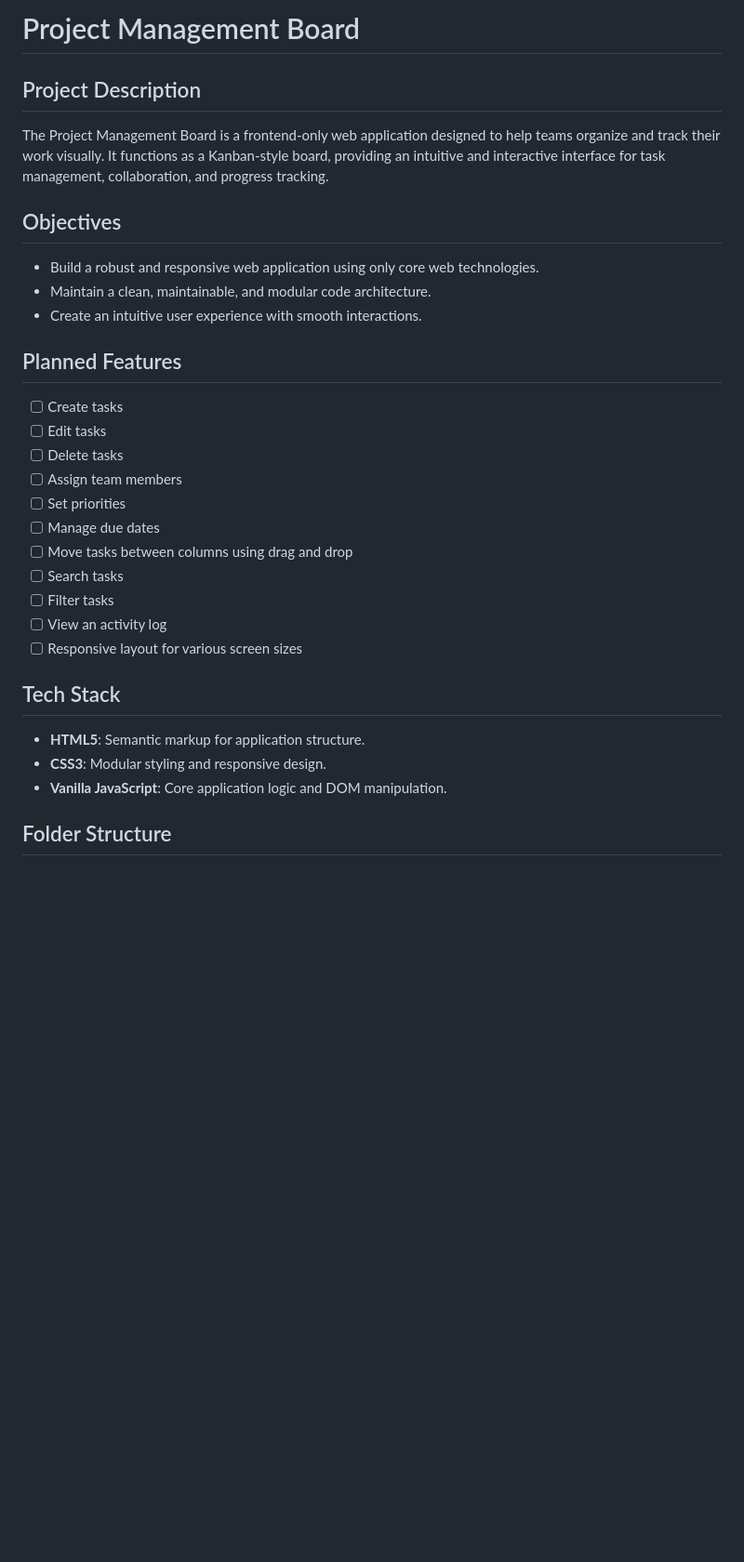
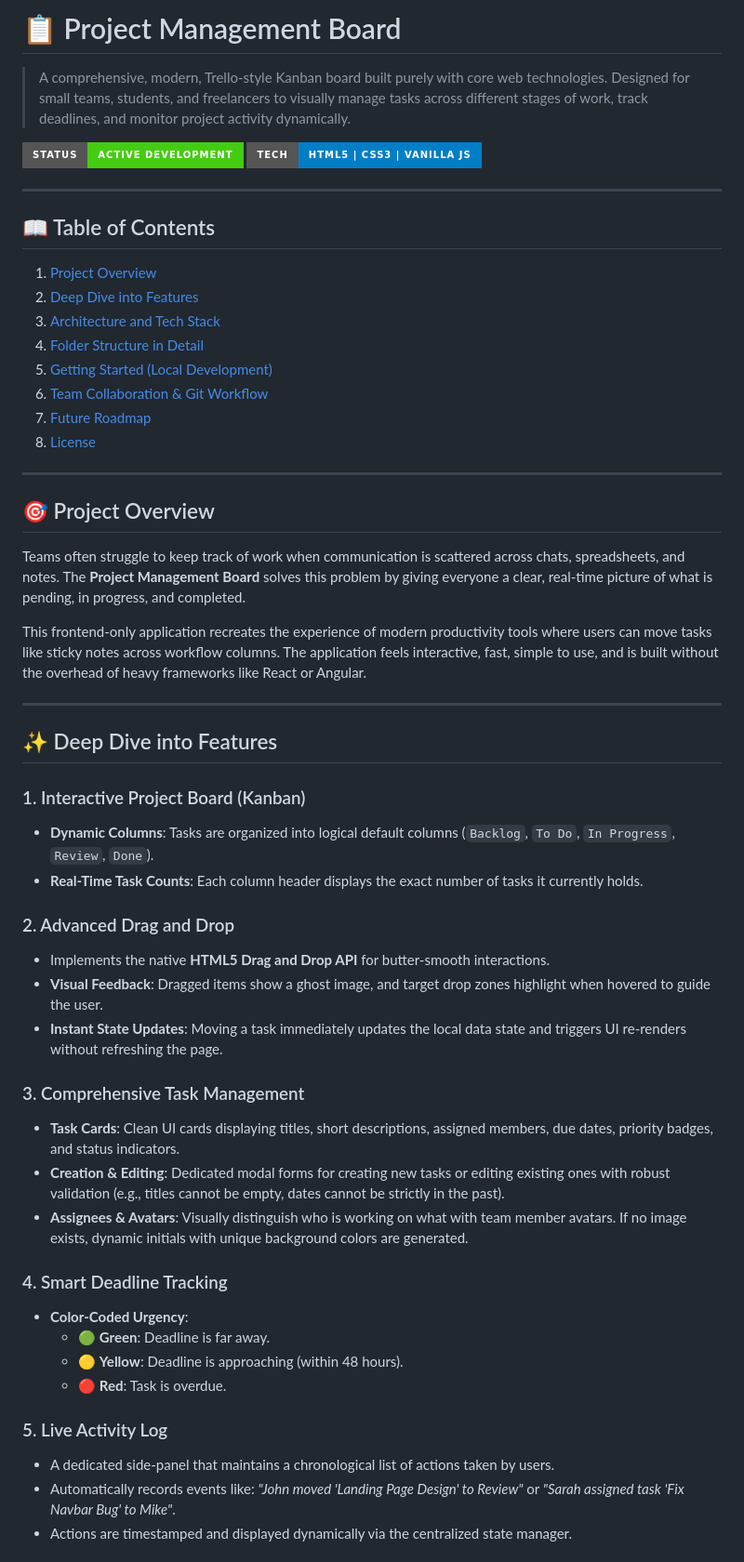
Before and after one commit to LeapX-Pune/Project-Management-Board-2, a Markdown page: README.md, the part around one of its changes. Shown at 93% size. GitHub-like rendering; badges without logos; blank space fills up the shorter version.

```diff
--- a/README.md
+++ b/README.md
@@ -1,29 +1,57 @@
-# Project Management Board
+# 📋 Project Management Board
 
-## Project Description
-The Project Management Board is a frontend-only web application designed to help teams organize and track their work visually. It functions as a Kanban-style board, providing an intuitive and interactive interface for task management, collaboration, and progress tracking.
+> A comprehensive, modern, Trello-style Kanban board built purely with core web technologies. Designed for small teams, students, and freelancers to visually manage tasks across different stages of work, track deadlines, and monitor project activity dynamically.
 
-## Objectives
-- Build a robust and responsive web application using only core web technologies.
-- Maintain a clean, maintainable, and modular code architecture.
-- Create an intuitive user experience with smooth interactions.
+![Project Status](https://img.shields.io/badge/Status-Active_Development-success?style=for-the-badge)
+![Tech Stack](https://img.shields.io/badge/Tech-HTML5_|_CSS3_|_Vanilla_JS-blue?style=for-the-badge)
 
-## Planned Features
-- [ ] Create tasks
-- [ ] Edit tasks
-- [ ] Delete tasks
-- [ ] Assign team members
-- [ ] Set priorities
-- [ ] Manage due dates
-- [ ] Move tasks between columns using drag and drop
-- [ ] Search tasks
-- [ ] Filter tasks
-- [ ] View an activity log
-- [ ] Responsive layout for various screen sizes
+---
 
-## Tech Stack
-- **HTML5**: Semantic markup for application structure.
-- **CSS3**: Modular styling and responsive design.
-- **Vanilla JavaScript**: Core application logic and DOM manipulation.
+## 📖 Table of Contents
 
-## Folder Structure
+1. [Project Overview](#-project-overview)
+2. [Deep Dive into Features](#-deep-dive-into-features)
+3. [Architecture and Tech Stack](#-architecture-and-tech-stack)
+4. [Folder Structure in Detail](#-folder-structure-in-detail)
+5. [Getting Started (Local Development)](#-getting-started-local-development)
+6. [Team Collaboration & Git Workflow](#-team-collaboration--git-workflow)
+7. [Future Roadmap](#-future-roadmap)
+8. [License](#-license)
+
+---
+
+## 🎯 Project Overview
+
+Teams often struggle to keep track of work when communication is scattered across chats, spreadsheets, and notes. The **Project Management Board** solves this problem by giving everyone a clear, real-time picture of what is pending, in progress, and completed.
+
+This frontend-only application recreates the experience of modern productivity tools where users can move tasks like sticky notes across workflow columns. The application feels interactive, fast, simple to use, and is built without the overhead of heavy frameworks like React or Angular.
+
+---
+
+## ✨ Deep Dive into Features
+
+### 1. Interactive Project Board (Kanban)
+- **Dynamic Columns**: Tasks are organized into logical default columns (`Backlog`, `To Do`, `In Progress`, `Review`, `Done`).
+- **Real-Time Task Counts**: Each column header displays the exact number of tasks it currently holds.
+
+### 2. Advanced Drag and Drop
+- Implements the native **HTML5 Drag and Drop API** for butter-smooth interactions.
+- **Visual Feedback**: Dragged items show a ghost image, and target drop zones highlight when hovered to guide the user.
+- **Instant State Updates**: Moving a task immediately updates the local data state and triggers UI re-renders without refreshing the page.
+
+### 3. Comprehensive Task Management
+- **Task Cards**: Clean UI cards displaying titles, short descriptions, assigned members, due dates, priority badges, and status indicators.
+- **Creation & Editing**: Dedicated modal forms for creating new tasks or editing existing ones with robust validation (e.g., titles cannot be empty, dates cannot be strictly in the past).
+- **Assignees & Avatars**: Visually distinguish who is working on what with team member avatars. If no image exists, dynamic initials with unique background colors are generated.
+
+### 4. Smart Deadline Tracking
+- **Color-Coded Urgency**:
+  - 🟢 **Green**: Deadline is far away.
+  - 🟡 **Yellow**: Deadline is approaching (within 48 hours).
+  - 🔴 **Red**: Task is overdue.
+
+### 5. Live Activity Log
+- A dedicated side-panel that maintains a chronological list of actions taken by users.
+- Automatically records events like: *"John moved 'Landing Page Design' to Review"* or *"Sarah assigned task 'Fix Navbar Bug' to Mike"*.
+- Actions are timestamped and displayed dynamically via the centralized state manager.
+
```
Also changed, not shown: other parts of README.md (+108 -55 lines).
